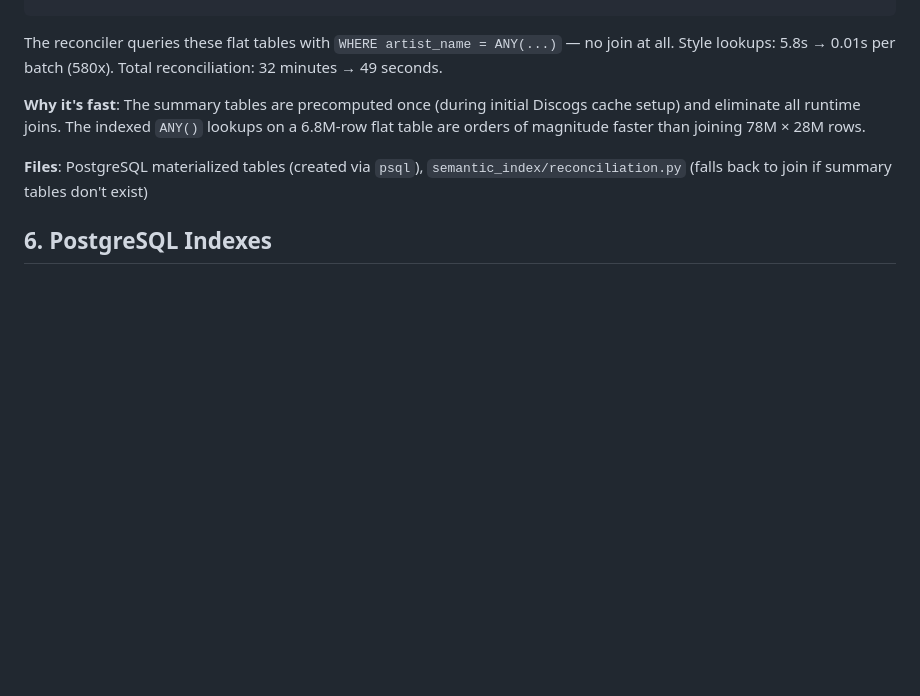
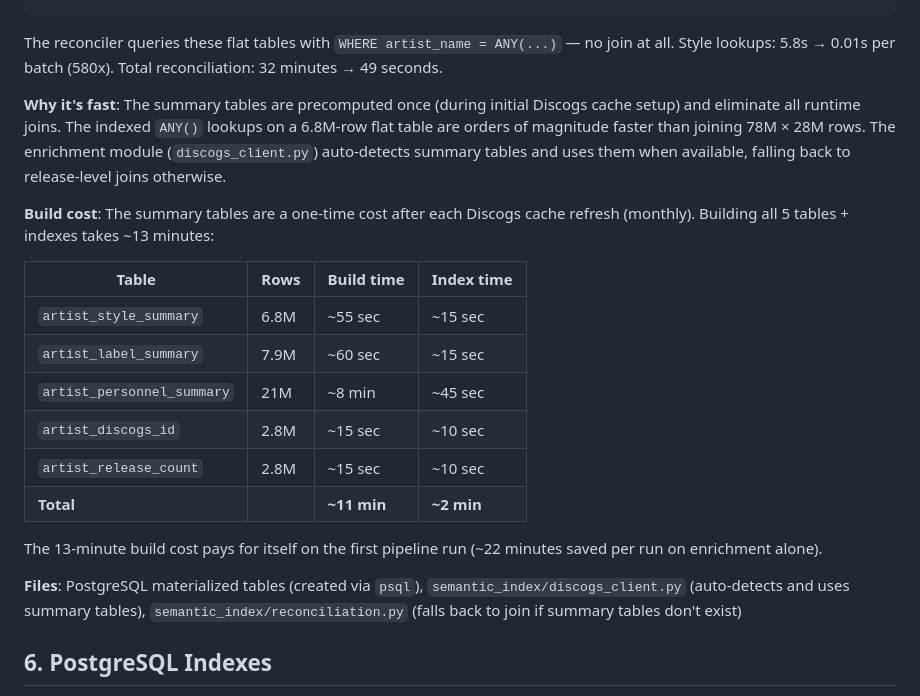
Before and after one commit to WXYC/semantic-index, a Markdown page: docs/pipeline-optimizations.md, the part around the change. GitHub-like rendering; blank space fills up the shorter version.

Commit message:
Add summary table build cost breakdown to optimizations doc

```diff
--- a/docs/pipeline-optimizations.md
+++ b/docs/pipeline-optimizations.md
@@ -92,9 +92,22 @@ FROM release_artist WHERE extra = 0;
 
 The reconciler queries these flat tables with `WHERE artist_name = ANY(...)` — no join at all. Style lookups: 5.8s → 0.01s per batch (580x). Total reconciliation: 32 minutes → 49 seconds.
 
-**Why it's fast**: The summary tables are precomputed once (during initial Discogs cache setup) and eliminate all runtime joins. The indexed `ANY()` lookups on a 6.8M-row flat table are orders of magnitude faster than joining 78M × 28M rows.
+**Why it's fast**: The summary tables are precomputed once (during initial Discogs cache setup) and eliminate all runtime joins. The indexed `ANY()` lookups on a 6.8M-row flat table are orders of magnitude faster than joining 78M × 28M rows. The enrichment module (`discogs_client.py`) auto-detects summary tables and uses them when available, falling back to release-level joins otherwise.
 
-**Files**: PostgreSQL materialized tables (created via `psql`), `semantic_index/reconciliation.py` (falls back to join if summary tables don't exist)
+**Build cost**: The summary tables are a one-time cost after each Discogs cache refresh (monthly). Building all 5 tables + indexes takes ~13 minutes:
+
+| Table | Rows | Build time | Index time |
+|-------|------|-----------|-----------|
+| `artist_style_summary` | 6.8M | ~55 sec | ~15 sec |
+| `artist_label_summary` | 7.9M | ~60 sec | ~15 sec |
+| `artist_personnel_summary` | 21M | ~8 min | ~45 sec |
+| `artist_discogs_id` | 2.8M | ~15 sec | ~10 sec |
+| `artist_release_count` | 2.8M | ~15 sec | ~10 sec |
+| **Total** | | **~11 min** | **~2 min** |
+
+The 13-minute build cost pays for itself on the first pipeline run (~22 minutes saved per run on enrichment alone).
+
+**Files**: PostgreSQL materialized tables (created via `psql`), `semantic_index/discogs_client.py` (auto-detects and uses summary tables), `semantic_index/reconciliation.py` (falls back to join if summary tables don't exist)
 
 ## 6. PostgreSQL Indexes
 
```
